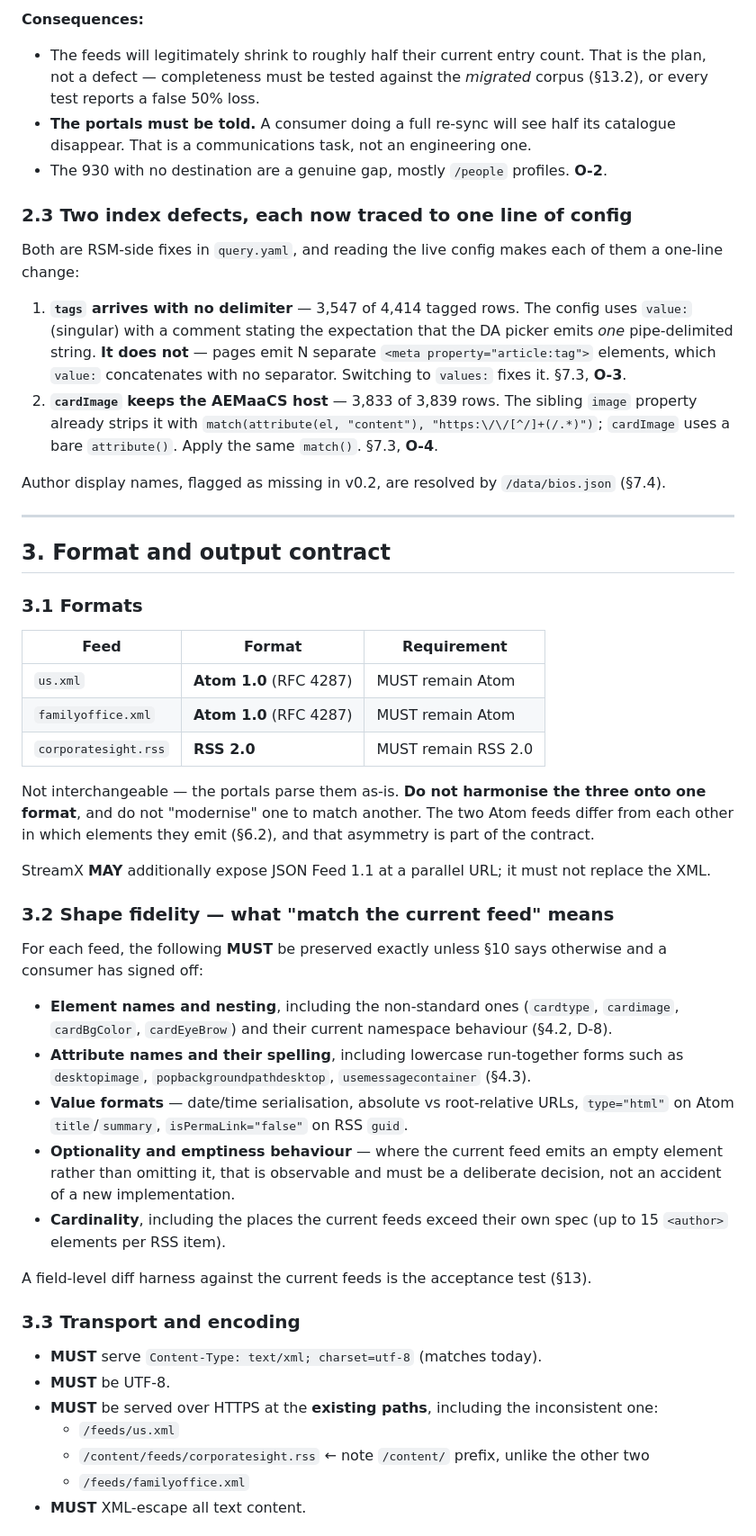
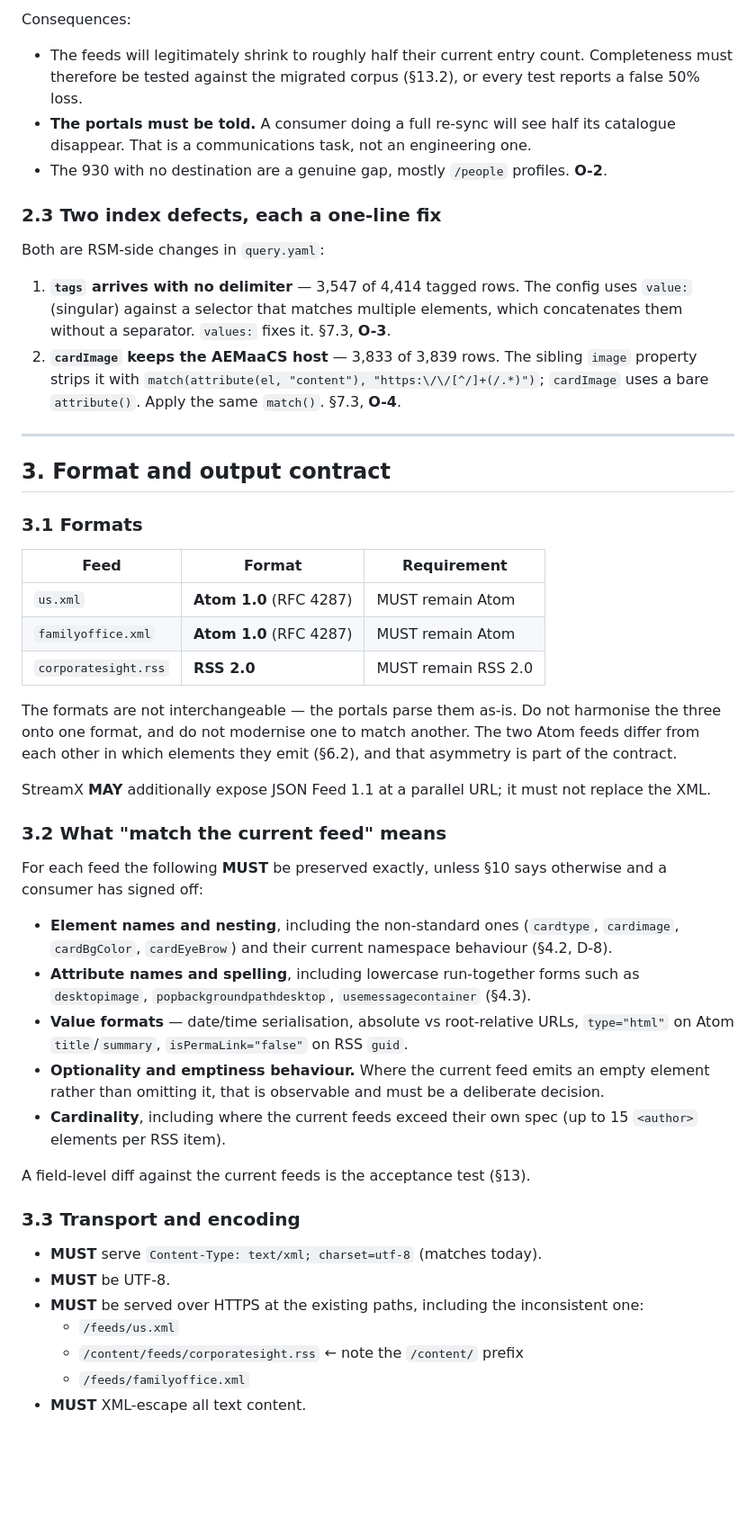
Before and after one commit to arbory-digital-inc/arbory-dev, a Markdown page: docs/rsm-rss-feed-requirements.md, the part around one of its changes. Shown at 90% size. Rendered like a GitHub page; blank space fills up the shorter version.

```diff
--- a/docs/rsm-rss-feed-requirements.md
+++ b/docs/rsm-rss-feed-requirements.md
@@ -143,28 +133,23 @@ Only 136 redirects are true 1:1 replacements.
 
-**Consequences:**
+Consequences:
 
-- The feeds will legitimately shrink to roughly half their current entry count. That is the
-  plan, not a defect — completeness must be tested against the *migrated* corpus (§13.2),
-  or every test reports a false 50% loss.
+- The feeds will legitimately shrink to roughly half their current entry count. Completeness
+  must therefore be tested against the migrated corpus (§13.2), or every test reports a
+  false 50% loss.
 - **The portals must be told.** A consumer doing a full re-sync will see half its catalogue
   disappear. That is a communications task, not an engineering one.
 - The 930 with no destination are a genuine gap, mostly `/people` profiles. **O-2**.
 
-### 2.3 Two index defects, each now traced to one line of config
+### 2.3 Two index defects, each a one-line fix
 
-Both are RSM-side fixes in `query.yaml`, and reading the live config makes each of them a
-one-line change:
+Both are RSM-side changes in `query.yaml`:
 
 1. **`tags` arrives with no delimiter** — 3,547 of 4,414 tagged rows. The config uses
-   `value:` (singular) with a comment stating the expectation that the DA picker emits *one*
-   pipe-delimited string. **It does not** — pages emit N separate
-   `<meta property="article:tag">` elements, which `value:` concatenates with no separator.
-   Switching to `values:` fixes it. §7.3, **O-3**.
+   `value:` (singular) against a selector that matches multiple elements, which concatenates
+   them without a separator. `values:` fixes it. §7.3, **O-3**.
 2. **`cardImage` keeps the AEMaaCS host** — 3,833 of 3,839 rows. The sibling `image`
-   property already strips it with `match(attribute(el, "content"), "https:\/\/[^/]+(/.*)")`;
+   property strips it with `match(attribute(el, "content"), "https:\/\/[^/]+(/.*)")`;
    `cardImage` uses a bare `attribute()`. Apply the same `match()`. §7.3, **O-4**.
-
-Author display names, flagged as missing in v0.2, are resolved by `/data/bios.json` (§7.4).
 
 ---
 
@@ -178,39 +163,39 @@ Author display names, flagged as missing in v0.2, are resolved by `/data/bios.js
 | `familyoffice.xml` | **Atom 1.0** (RFC 4287) | MUST remain Atom |
 | `corporatesight.rss` | **RSS 2.0** | MUST remain RSS 2.0 |
 
-Not interchangeable — the portals parse them as-is. **Do not harmonise the three onto one
-format**, and do not "modernise" one to match another. The two Atom feeds differ from each
-other in which elements they emit (§6.2), and that asymmetry is part of the contract.
+The formats are not interchangeable — the portals parse them as-is. Do not harmonise the
+three onto one format, and do not modernise one to match another. The two Atom feeds differ
+from each other in which elements they emit (§6.2), and that asymmetry is part of the
+contract.
 
-StreamX **MAY** additionally expose JSON Feed 1.1 at a parallel URL; it must not replace
-the XML.
+StreamX **MAY** additionally expose JSON Feed 1.1 at a parallel URL; it must not replace the
+XML.
 
-### 3.2 Shape fidelity — what "match the current feed" means
+### 3.2 What "match the current feed" means
 
-For each feed, the following **MUST** be preserved exactly unless §10 says otherwise and a
+For each feed the following **MUST** be preserved exactly, unless §10 says otherwise and a
 consumer has signed off:
 
 - **Element names and nesting**, including the non-standard ones (`cardtype`, `cardimage`,
   `cardBgColor`, `cardEyeBrow`) and their current namespace behaviour (§4.2, D-8).
-- **Attribute names and their spelling**, including lowercase run-together forms such as
+- **Attribute names and spelling**, including lowercase run-together forms such as
   `desktopimage`, `popbackgroundpathdesktop`, `usemessagecontainer` (§4.3).
 - **Value formats** — date/time serialisation, absolute vs root-relative URLs, `type="html"`
   on Atom `title`/`summary`, `isPermaLink="false"` on RSS `guid`.
-- **Optionality and emptiness behaviour** — where the current feed emits an empty element
-  rather than omitting it, that is observable and must be a deliberate decision, not an
-  accident of a new implementation.
-- **Cardinality**, including the places the current feeds exceed their own spec (up to 15
+- **Optionality and emptiness behaviour.** Where the current feed emits an empty element
+  rather than omitting it, that is observable and must be a deliberate decision.
+- **Cardinality**, including where the current feeds exceed their own spec (up to 15
   `<author>` elements per RSS item).
 
-A field-level diff harness against the current feeds is the acceptance test (§13).
+A field-level diff against the current feeds is the acceptance test (§13).
 
 ### 3.3 Transport and encoding
 
 - **MUST** serve `Content-Type: text/xml; charset=utf-8` (matches today).
 - **MUST** be UTF-8.
-- **MUST** be served over HTTPS at the **existing paths**, including the inconsistent one:
+- **MUST** be served over HTTPS at the existing paths, including the inconsistent one:
   - `/feeds/us.xml`
-  - `/content/feeds/corporatesight.rss` ← note `/content/` prefix, unlike the other two
+  - `/content/feeds/corporatesight.rss` ← note the `/content/` prefix
   - `/feeds/familyoffice.xml`
 - **MUST** XML-escape all text content.
 
```
Also changed, not shown: other parts of docs/rsm-rss-feed-requirements.md (+190 -206 lines).
